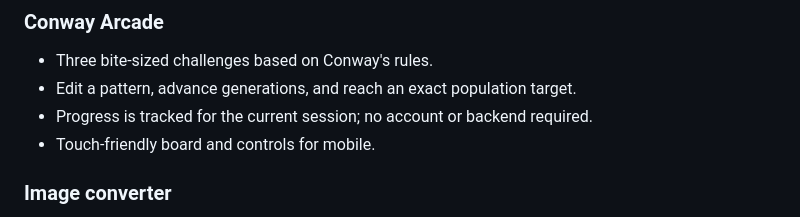
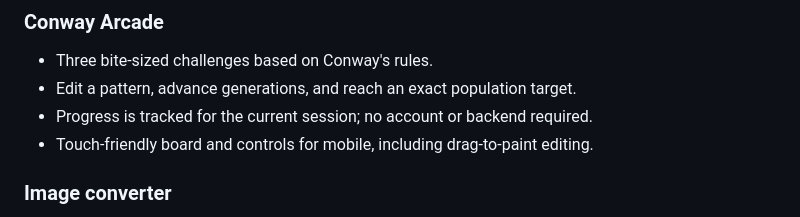
Before and after one commit to OTA-SEB/conway-editor, a Markdown page: README.md, the part around the change. GitHub-like rendering.

Commit message:
Document Arcade drag painting

```diff
--- a/README.md
+++ b/README.md
@@ -49,7 +49,7 @@ Explore the **Pattern Atlas** to watch classic Life patterns evolve, learn what
 - Three bite-sized challenges based on Conway's rules.
 - Edit a pattern, advance generations, and reach an exact population target.
 - Progress is tracked for the current session; no account or backend required.
-- Touch-friendly board and controls for mobile.
+- Touch-friendly board and controls for mobile, including drag-to-paint editing.
 
 ### Image converter
 - Open **Image → Conway** from the main menu.
```
